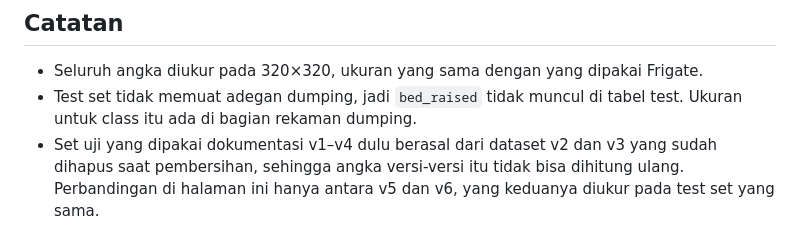
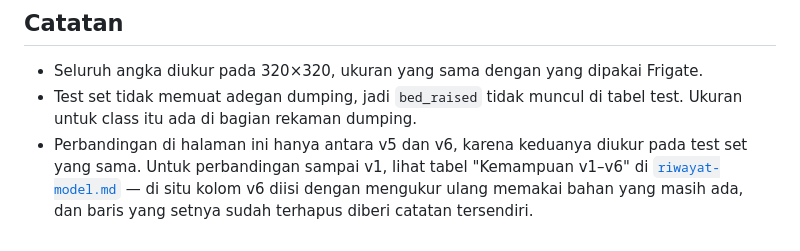
Before and after one commit to andybagus26/Training-Truck-PKL-Telkomsat, a Markdown page: docs/hasil-training.md, the part around the change. Drawn GitHub-style.

```diff
--- a/docs/hasil-training.md
+++ b/docs/hasil-training.md
@@ -140,6 +140,7 @@ Gambar dari batch validasi, kotak digambar oleh model sendiri.
 - Seluruh angka diukur pada 320×320, ukuran yang sama dengan yang dipakai Frigate.
 - Test set tidak memuat adegan dumping, jadi `bed_raised` tidak muncul di tabel test. Ukuran untuk
   class itu ada di bagian rekaman dumping.
-- Set uji yang dipakai dokumentasi v1–v4 dulu berasal dari dataset v2 dan v3 yang sudah dihapus saat
-  pembersihan, sehingga angka versi-versi itu tidak bisa dihitung ulang. Perbandingan di halaman ini
-  hanya antara v5 dan v6, yang keduanya diukur pada test set yang sama.
+- Perbandingan di halaman ini hanya antara v5 dan v6, karena keduanya diukur pada test set yang sama.
+  Untuk perbandingan sampai v1, lihat tabel "Kemampuan v1–v6" di
+  [`riwayat-model.md`](riwayat-model.md) — di situ kolom v6 diisi dengan mengukur ulang memakai bahan
+  yang masih ada, dan baris yang setnya sudah terhapus diberi catatan tersendiri.
```
Also changed, not shown: docs/riwayat-model.md (+22 -12 lines).
